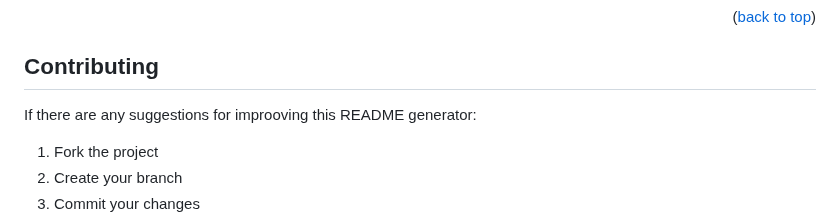
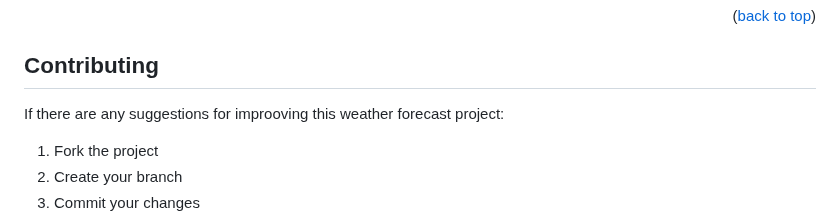
Before and after one commit to Moobell1212/5-day-weather-forecast, a Markdown page: README.md, the part around the change. Rendered like a GitHub page.

```diff
--- a/README.md
+++ b/README.md
@@ -59,7 +59,7 @@ git clone https://github.com/Moobell1212/5-day-weather-forecast.git
 <p align="right">(<a href="#top">back to top</a>)</p>
 
 ## Contributing
-If there are any suggestions for improoving this README generator:
+If there are any suggestions for improoving this weather forecast project:
 <ol>
 <li>Fork the project</li>
 <li>Create your branch</li>
```
